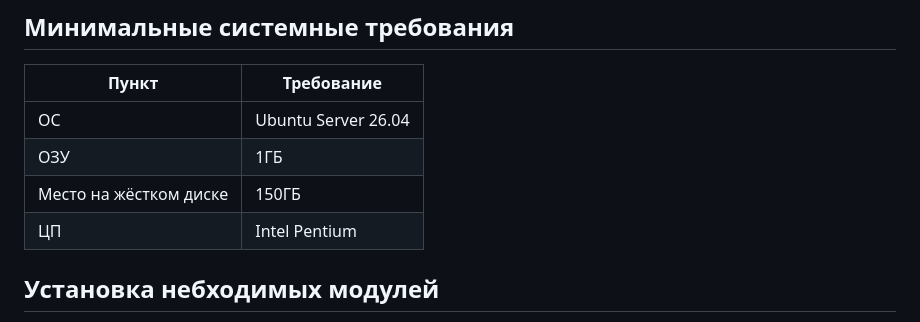
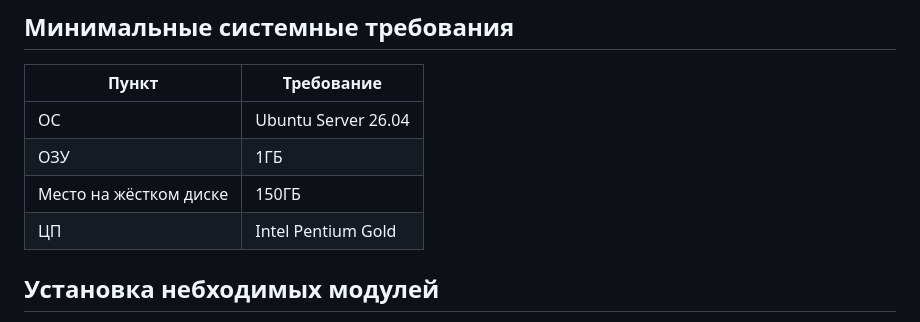
Before and after one commit to ZogirderCMD/antispam_detector_restapi, a Markdown page: README.md, the part around the change. GitHub-like rendering.

```diff
--- a/README.md
+++ b/README.md
@@ -11,7 +11,7 @@
 | ОС | Ubuntu Server 26.04 |
 | ОЗУ | 1ГБ |
 | Место на жёстком диске | 150ГБ |
-| ЦП | Intel Pentium |
+| ЦП | Intel Pentium Gold |
 
 ## Установка небходимых модулей
 Для работы необходим podman-compose\
```
